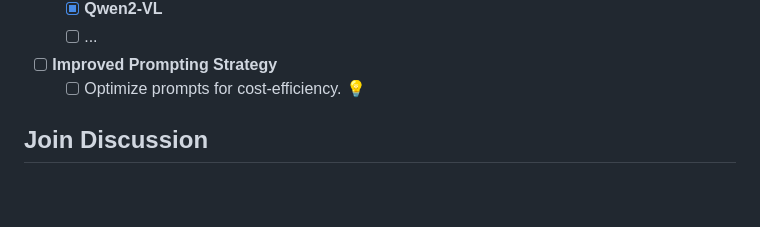
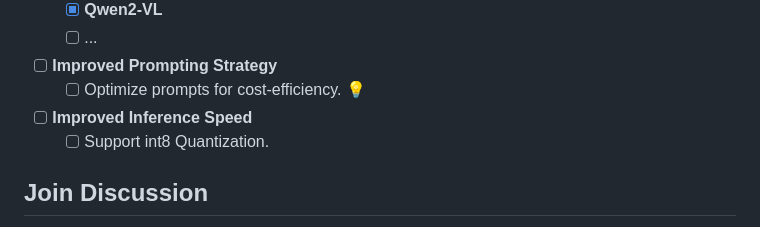
Before and after one commit to ttuhin03/computer_use_ootb, a Markdown page: README.md, the part around the change. Rendered like a GitHub page; blank space fills up the shorter version.

```diff
--- a/README.md
+++ b/README.md
@@ -148,6 +148,8 @@ Enter the Anthropic API key (you can obtain it through this [website](https://co
   - [ ] ...
 - [ ] **Improved Prompting Strategy**
   - [ ] Optimize prompts for cost-efficiency. 💡
+- [ ] **Improved Inference Speed**
+  - [ ] Support int8 Quantization.
 
 ## Join Discussion
 Welcome to discuss with us and continuously improve the user experience of Computer Use - OOTB. Reach us using this [**Discord Channel**](https://discord.gg/HnHng5de) or the WeChat QR code below!
```
